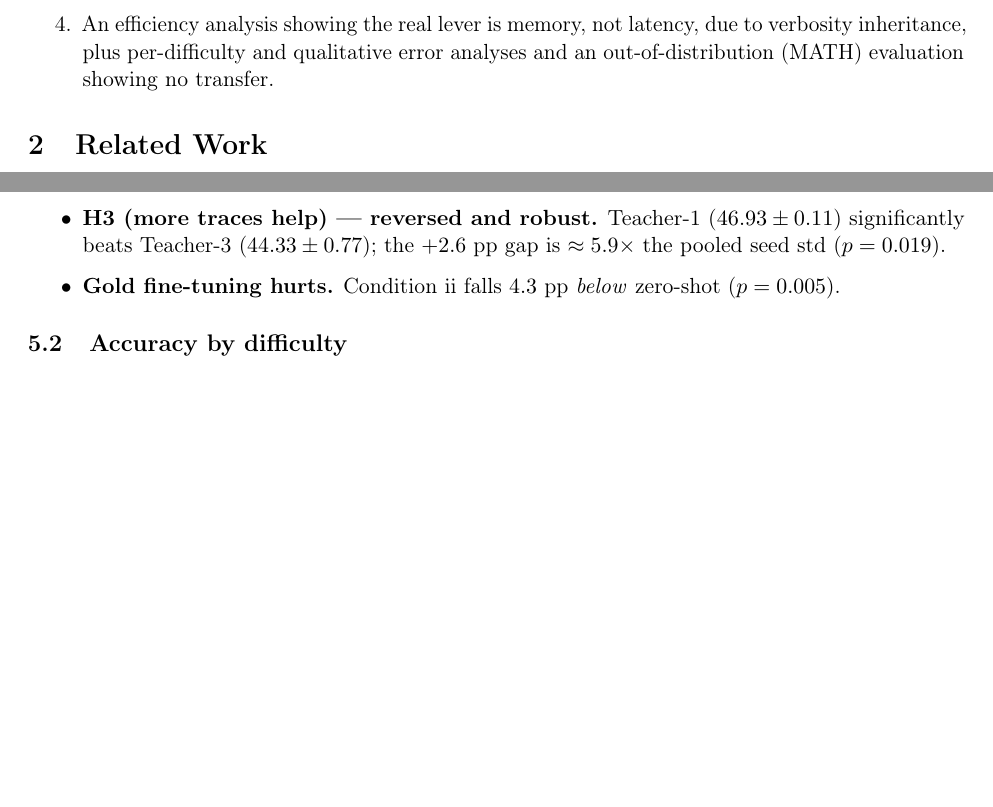
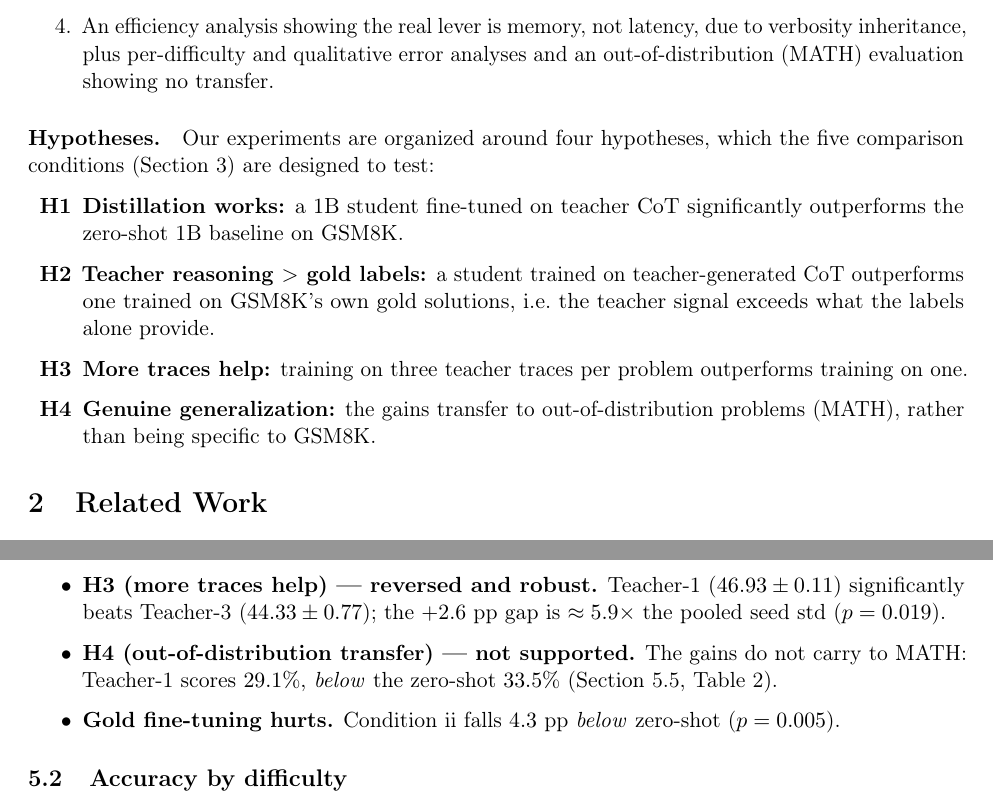
Before and after one commit to alikumral/Knowledge-Distillation-Transferring-Mathematical-Reasoning, a LaTeX paper (report/report.tex): two parts of pages 2 and 5 of 13, joined at a grey line, cut so that both start at the same text, the shorter picture padded with empty space. Compiled offline with pdfLaTeX.

Commit message:
State H1-H4 hypotheses explicitly in Introduction; add H4 verdict + section labels
Makes the report self-contained: the H1/H2/H3/H4 labels used in the conditions
table, McNemar table, and findings are now defined up front.

Co-Authored-By: Claude Sonnet 4.6 <noreply@anthropic.com>

```diff
--- a/report/report.tex
+++ b/report/report.tex
@@ -94,6 +94,20 @@ occur.
   an out-of-distribution (MATH) evaluation showing no transfer.
 \end{enumerate}
 
+\paragraph{Hypotheses.} Our experiments are organized around four hypotheses, which
+the five comparison conditions (Section~\ref{sec:method}) are designed to test:
+\begin{itemize}
+  \item[\textbf{H1}] \textbf{Distillation works:} a 1B student fine-tuned on
+  teacher CoT significantly outperforms the zero-shot 1B baseline on GSM8K.
+  \item[\textbf{H2}] \textbf{Teacher reasoning $>$ gold labels:} a student trained
+  on teacher-generated CoT outperforms one trained on GSM8K's own gold solutions,
+  i.e.\ the teacher signal exceeds what the labels alone provide.
+  \item[\textbf{H3}] \textbf{More traces help:} training on three teacher traces
+  per problem outperforms training on one.
+  \item[\textbf{H4}] \textbf{Genuine generalization:} the gains transfer to
+  out-of-distribution problems (MATH), rather than being specific to GSM8K.
+\end{itemize}
+
 \section{Related Work}
 \paragraph{Knowledge distillation.} Hinton et al.~\cite{hinton2015} introduced
 distillation via soft-label matching. For autoregressive LLMs, storing teacher
@@ -268,6 +283,9 @@ Gold vs Zero-shot          & 172 / 229 & $0.005$             & gold \emph{hurts}
   \item \textbf{H3 (more traces help) --- reversed and robust.} Teacher-1
   ($46.93\pm0.11$) significantly beats Teacher-3 ($44.33\pm0.77$); the $+2.6$ pp gap
   is $\approx5.9\times$ the pooled seed std ($p=0.019$).
+  \item \textbf{H4 (out-of-distribution transfer) --- not supported.} The gains do
+  not carry to MATH: Teacher-1 scores $29.1\%$, \emph{below} the zero-shot $33.5\%$
+  (Section~\ref{sec:ood}, Table~\ref{tab:main}).
   \item \textbf{Gold fine-tuning hurts.} Condition ii falls $4.3$ pp \emph{below}
   zero-shot ($p=0.005$).
 \end{itemize}
```
Also changed, not shown: report/report.tex (2 more changed lines).
